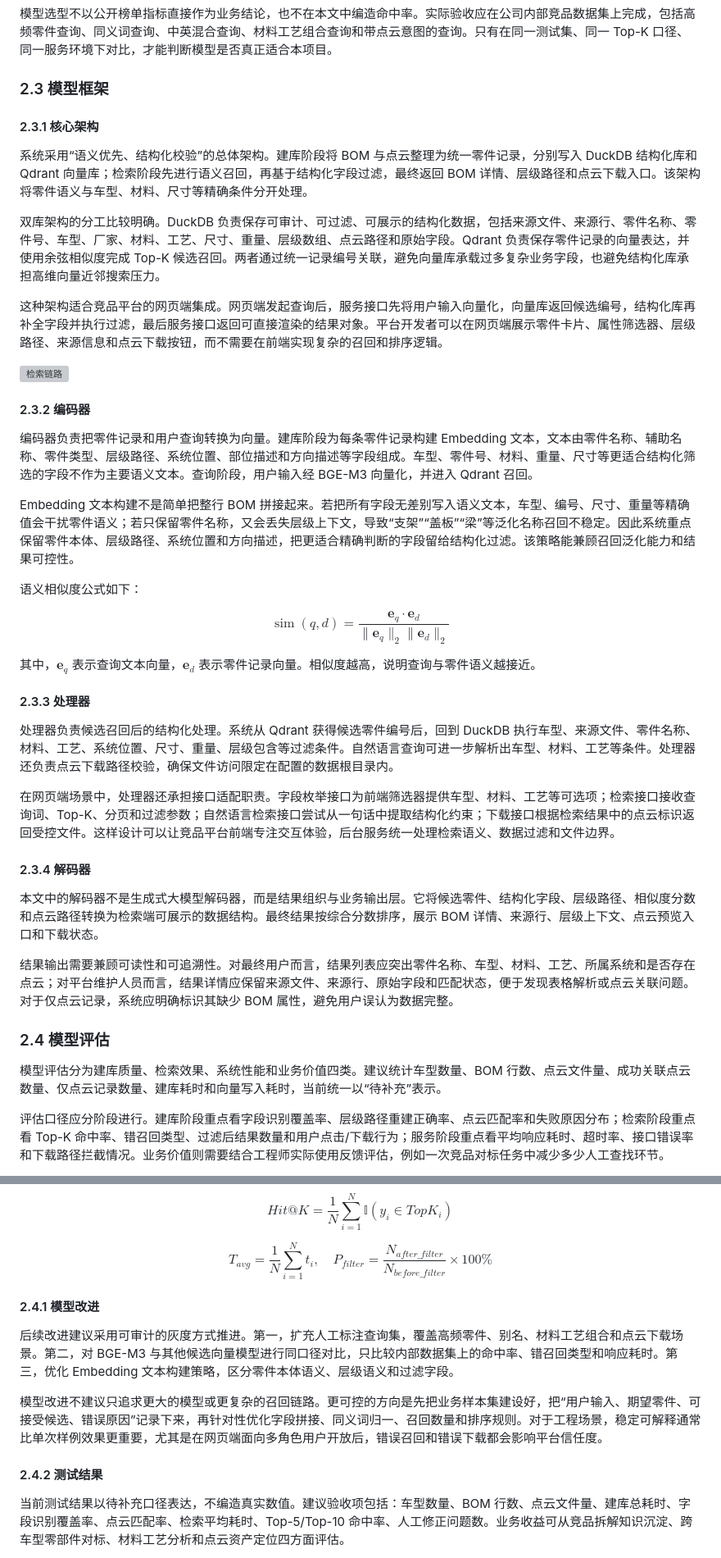
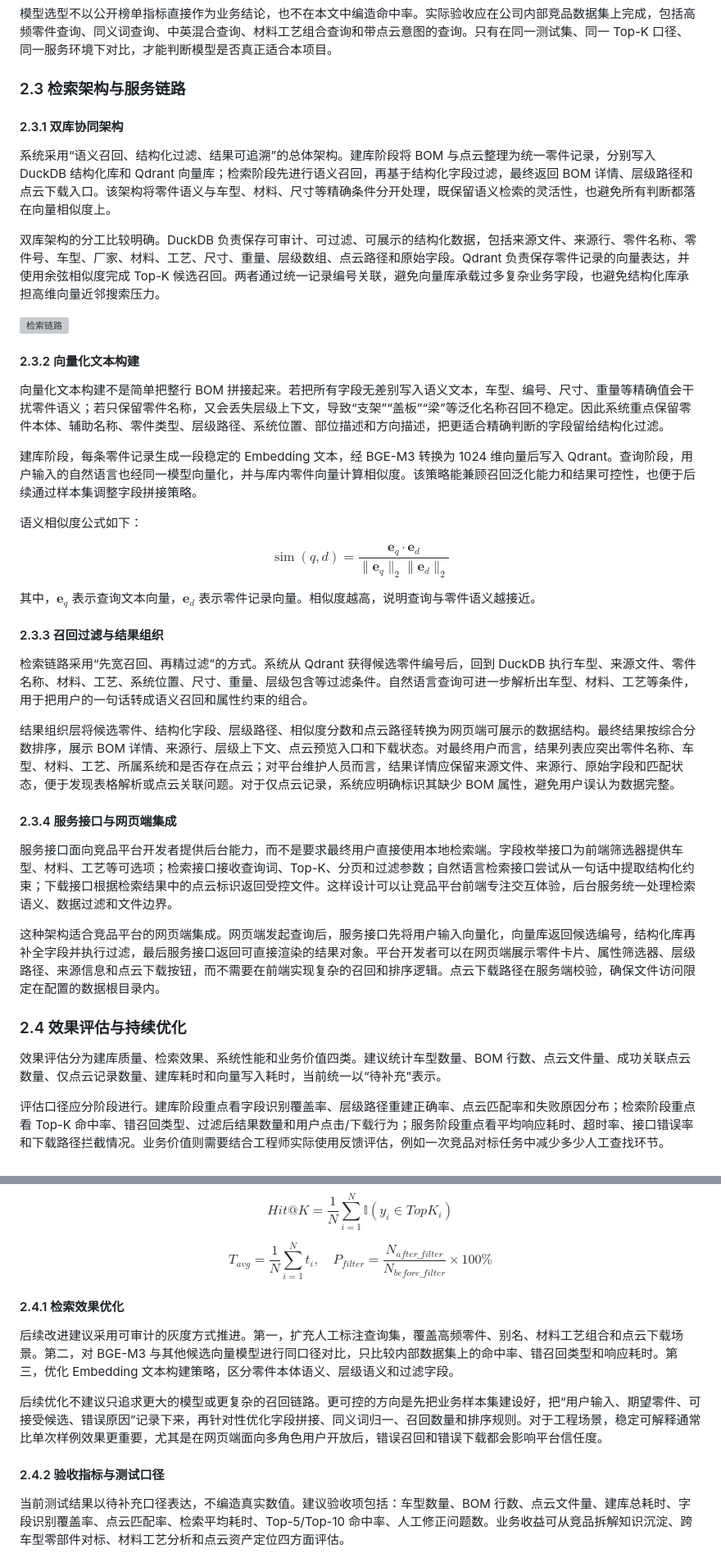
Before and after one commit to qingzin/jingpin, a Markdown page: 车辆竞品平台BOM与点云智能检索技术文档.md, 2 parts joined by grey strips. Shown at 82% size. Drawn GitHub-style; grey boxes are pictures that could not be loaded.

Commit message:
调整技术文档第二章结构

```diff
--- a/车辆竞品平台BOM与点云智能检索技术文档.md
+++ b/车辆竞品平台BOM与点云智能检索技术文档.md
@@ -66,23 +66,21 @@
 
 模型选型不以公开榜单指标直接作为业务结论，也不在本文中编造命中率。实际验收应在公司内部竞品数据集上完成，包括高频零件查询、同义词查询、中英混合查询、材料工艺组合查询和带点云意图的查询。只有在同一测试集、同一 Top-K 口径、同一服务环境下对比，才能判断模型是否真正适合本项目。
 
-### 2.3 模型框架
+### 2.3 检索架构与服务链路
 
-#### 2.3.1 核心架构
+#### 2.3.1 双库协同架构
 
-系统采用“语义优先、结构化校验”的总体架构。建库阶段将 BOM 与点云整理为统一零件记录，分别写入 DuckDB 结构化库和 Qdrant 向量库；检索阶段先进行语义召回，再基于结构化字段过滤，最终返回 BOM 详情、层级路径和点云下载入口。该架构将零件语义与车型、材料、尺寸等精确条件分开处理。
+系统采用“语义召回、结构化过滤、结果可追溯”的总体架构。建库阶段将 BOM 与点云整理为统一零件记录，分别写入 DuckDB 结构化库和 Qdrant 向量库；检索阶段先进行语义召回，再基于结构化字段过滤，最终返回 BOM 详情、层级路径和点云下载入口。该架构将零件语义与车型、材料、尺寸等精确条件分开处理，既保留语义检索的灵活性，也避免所有判断都落在向量相似度上。
 
 双库架构的分工比较明确。DuckDB 负责保存可审计、可过滤、可展示的结构化数据，包括来源文件、来源行、零件名称、零件号、车型、厂家、材料、工艺、尺寸、重量、层级数组、点云路径和原始字段。Qdrant 负责保存零件记录的向量表达，并使用余弦相似度完成 Top-K 候选召回。两者通过统一记录编号关联，避免向量库承载过多复杂业务字段，也避免结构化库承担高维向量近邻搜索压力。
 
-这种架构适合竞品平台的网页端集成。网页端发起查询后，服务接口先将用户输入向量化，向量库返回候选编号，结构化库再补全字段并执行过滤，最后服务接口返回可直接渲染的结果对象。平台开发者可以在网页端展示零件卡片、属性筛选器、层级路径、来源信息和点云下载按钮，而不需要在前端实现复杂的召回和排序逻辑。
-
 ![检索链路](docs/assets/retrieval-flow.png)
 
-#### 2.3.2 编码器
+#### 2.3.2 向量化文本构建
 
-编码器负责把零件记录和用户查询转换为向量。建库阶段为每条零件记录构建 Embedding 文本，文本由零件名称、辅助名称、零件类型、层级路径、系统位置、部位描述和方向描述等字段组成。车型、零件号、材料、重量、尺寸等更适合结构化筛选的字段不作为主要语义文本。查询阶段，用户输入经 BGE-M3 向量化，并进入 Qdrant 召回。
+向量化文本构建不是简单把整行 BOM 拼接起来。若把所有字段无差别写入语义文本，车型、编号、尺寸、重量等精确值会干扰零件语义；若只保留零件名称，又会丢失层级上下文，导致“支架”“盖板”“梁”等泛化名称召回不稳定。因此系统重点保留零件本体、辅助名称、零件类型、层级路径、系统位置、部位描述和方向描述，把更适合精确判断的字段留给结构化过滤。
 
-Embedding 文本构建不是简单把整行 BOM 拼接起来。若把所有字段无差别写入语义文本，车型、编号、尺寸、重量等精确值会干扰零件语义；若只保留零件名称，又会丢失层级上下文，导致“支架”“盖板”“梁”等泛化名称召回不稳定。因此系统重点保留零件本体、层级路径、系统位置和方向描述，把更适合精确判断的字段留给结构化过滤。该策略能兼顾召回泛化能力和结果可控性。
+建库阶段，每条零件记录生成一段稳定的 Embedding 文本，经 BGE-M3 转换为 1024 维向量后写入 Qdrant。查询阶段，用户输入的自然语言也经同一模型向量化，并与库内零件向量计算相似度。该策略能兼顾召回泛化能力和结果可控性，也便于后续通过样本集调整字段拼接策略。
 
 语义相似度公式如下：
 
@@ -92,21 +90,21 @@ $$
 
 其中，$\mathbf{e}_q$ 表示查询文本向量，$\mathbf{e}_d$ 表示零件记录向量。相似度越高，说明查询与零件语义越接近。
 
-#### 2.3.3 处理器
+#### 2.3.3 召回过滤与结果组织
 
-处理器负责候选召回后的结构化处理。系统从 Qdrant 获得候选零件编号后，回到 DuckDB 执行车型、来源文件、零件名称、材料、工艺、系统位置、尺寸、重量、层级包含等过滤条件。自然语言查询可进一步解析出车型、材料、工艺等条件。处理器还负责点云下载路径校验，确保文件访问限定在配置的数据根目录内。
+检索链路采用“先宽召回、再精过滤”的方式。系统从 Qdrant 获得候选零件编号后，回到 DuckDB 执行车型、来源文件、零件名称、材料、工艺、系统位置、尺寸、重量、层级包含等过滤条件。自然语言查询可进一步解析出车型、材料、工艺等条件，用于把用户的一句话转成语义召回和属性约束的组合。
 
-在网页端场景中，处理器还承担接口适配职责。字段枚举接口为前端筛选器提供车型、材料、工艺等可选项；检索接口接收查询词、Top-K、分页和过滤参数；自然语言检索接口尝试从一句话中提取结构化约束；下载接口根据检索结果中的点云标识返回受控文件。这样设计可以让竞品平台前端专注交互体验，后台服务统一处理检索语义、数据过滤和文件边界。
+结果组织层将候选零件、结构化字段、层级路径、相似度分数和点云路径转换为网页端可展示的数据结构。最终结果按综合分数排序，展示 BOM 详情、来源行、层级上下文、点云预览入口和下载状态。对最终用户而言，结果列表应突出零件名称、车型、材料、工艺、所属系统和是否存在点云；对平台维护人员而言，结果详情应保留来源文件、来源行、原始字段和匹配状态，便于发现表格解析或点云关联问题。对于仅点云记录，系统应明确标识其缺少 BOM 属性，避免用户误认为数据完整。
 
-#### 2.3.4 解码器
+#### 2.3.4 服务接口与网页端集成
 
-本文中的解码器不是生成式大模型解码器，而是结果组织与业务输出层。它将候选零件、结构化字段、层级路径、相似度分数和点云路径转换为检索端可展示的数据结构。最终结果按综合分数排序，展示 BOM 详情、来源行、层级上下文、点云预览入口和下载状态。
+服务接口面向竞品平台开发者提供后台能力，而不是要求最终用户直接使用本地检索端。字段枚举接口为前端筛选器提供车型、材料、工艺等可选项；检索接口接收查询词、Top-K、分页和过滤参数；自然语言检索接口尝试从一句话中提取结构化约束；下载接口根据检索结果中的点云标识返回受控文件。这样设计可以让竞品平台前端专注交互体验，后台服务统一处理检索语义、数据过滤和文件边界。
 
-结果输出需要兼顾可读性和可追溯性。对最终用户而言，结果列表应突出零件名称、车型、材料、工艺、所属系统和是否存在点云；对平台维护人员而言，结果详情应保留来源文件、来源行、原始字段和匹配状态，便于发现表格解析或点云关联问题。对于仅点云记录，系统应明确标识其缺少 BOM 属性，避免用户误认为数据完整。
+这种架构适合竞品平台的网页端集成。网页端发起查询后，服务接口先将用户输入向量化，向量库返回候选编号，结构化库再补全字段并执行过滤，最后服务接口返回可直接渲染的结果对象。平台开发者可以在网页端展示零件卡片、属性筛选器、层级路径、来源信息和点云下载按钮，而不需要在前端实现复杂的召回和排序逻辑。点云下载路径在服务端校验，确保文件访问限定在配置的数据根目录内。
 
-### 2.4 模型评估
+### 2.4 效果评估与持续优化
 
-模型评估分为建库质量、检索效果、系统性能和业务价值四类。建议统计车型数量、BOM 行数、点云文件量、成功关联点云数量、仅点云记录数量、建库耗时和向量写入耗时，当前统一以“待补充”表示。
+效果评估分为建库质量、检索效果、系统性能和业务价值四类。建议统计车型数量、BOM 行数、点云文件量、成功关联点云数量、仅点云记录数量、建库耗时和向量写入耗时，当前统一以“待补充”表示。
 
 评估口径应分阶段进行。建库阶段重点看字段识别覆盖率、层级路径重建正确率、点云匹配率和失败原因分布；检索阶段重点看 Top-K 命中率、错召回类型、过滤后结果数量和用户点击/下载行为；服务阶段重点看平均响应耗时、超时率、接口错误率和下载路径拦截情况。业务价值则需要结合工程师实际使用反馈评估，例如一次竞品对标任务中减少多少人工查找环节。
 
@@ -133,13 +131,13 @@ T_{avg}=\frac{1}{N}\sum_{i=1}^{N}t_i,\quad
 P_{filter}=\frac{N_{after\_filter}}{N_{before\_filter}}\times100\%
 $$
 
-#### 2.4.1 模型改进
+#### 2.4.1 检索效果优化
 
 后续改进建议采用可审计的灰度方式推进。第一，扩充人工标注查询集，覆盖高频零件、别名、材料工艺组合和点云下载场景。第二，对 BGE-M3 与其他候选向量模型进行同口径对比，只比较内部数据集上的命中率、错召回类型和响应耗时。第三，优化 Embedding 文本构建策略，区分零件本体语义、层级语义和过滤字段。
 
-模型改进不建议只追求更大的模型或更复杂的召回链路。更可控的方向是先把业务样本集建设好，把“用户输入、期望零件、可接受候选、错误原因”记录下来，再针对性优化字段拼接、同义词归一、召回数量和排序规则。对于工程场景，稳定可解释通常比单次样例效果更重要，尤其是在网页端面向多角色用户开放后，错误召回和错误下载都会影响平台信任度。
+后续优化不建议只追求更大的模型或更复杂的召回链路。更可控的方向是先把业务样本集建设好，把“用户输入、期望零件、可接受候选、错误原因”记录下来，再针对性优化字段拼接、同义词归一、召回数量和排序规则。对于工程场景，稳定可解释通常比单次样例效果更重要，尤其是在网页端面向多角色用户开放后，错误召回和错误下载都会影响平台信任度。
 
-#### 2.4.2 测试结果
+#### 2.4.2 验收指标与测试口径
 
 当前测试结果以待补充口径表达，不编造真实数值。建议验收项包括：车型数量、BOM 行数、点云文件量、建库总耗时、字段识别覆盖率、点云匹配率、检索平均耗时、Top-5/Top-10 命中率、人工修正问题数。业务收益可从竞品拆解知识沉淀、跨车型零部件对标、材料工艺分析和点云资产定位四方面评估。
 
```
